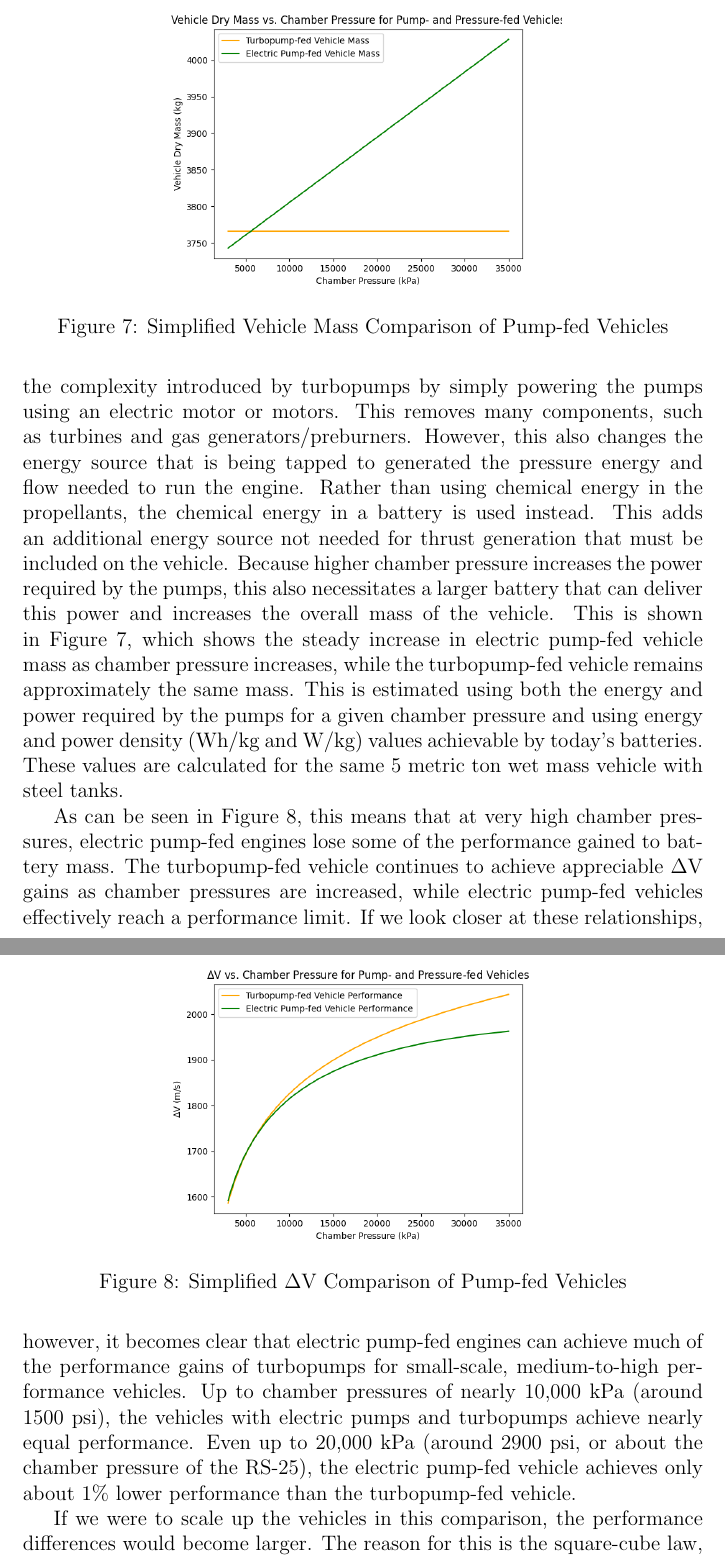
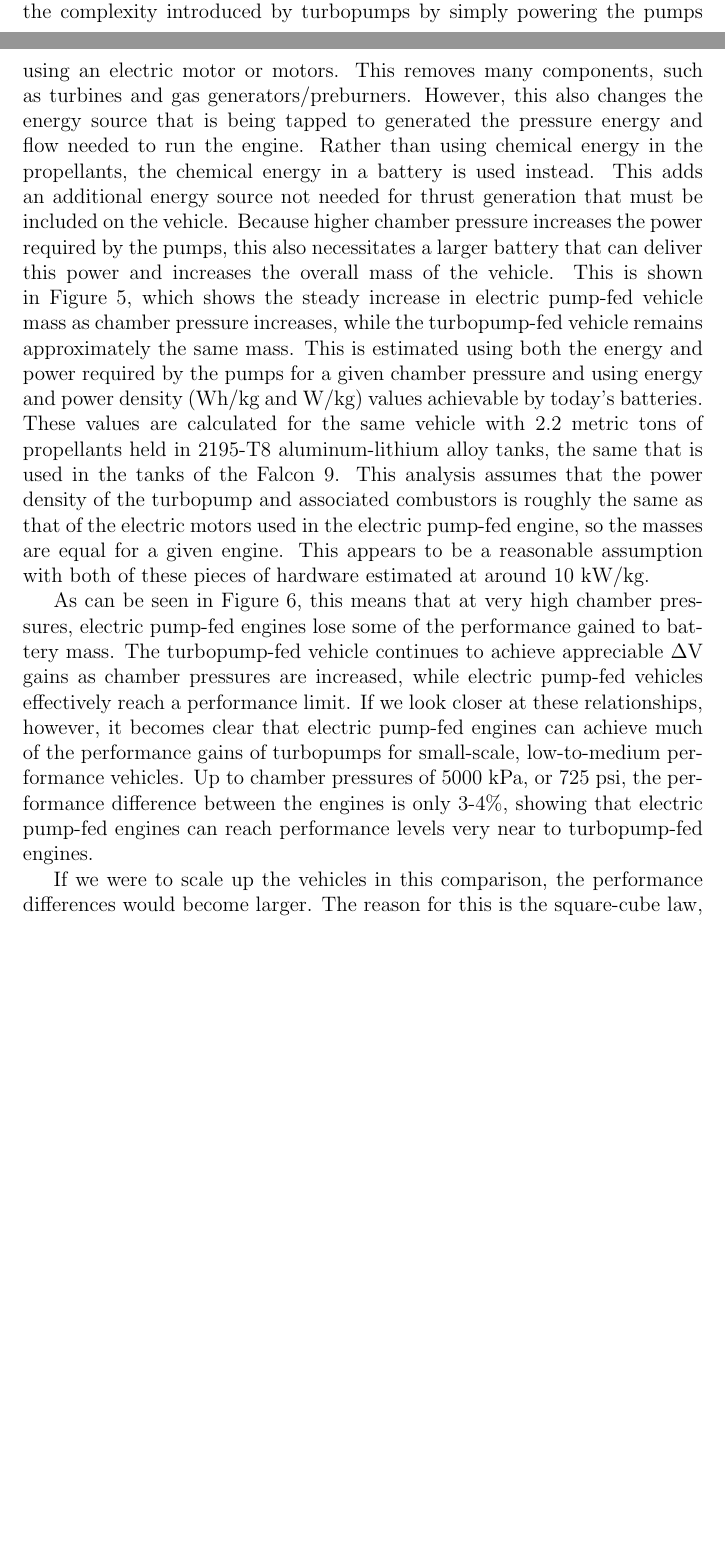
Before and after one commit to coopfpv/Strata-Engine-Design, a LaTeX document (Engine_Design_Document.tex): two parts of pages 10 and 11 of 18 before the commit and two parts of pages 9 and 10 of 17 after it, joined at a grey line, cut at the place of the change, the shorter picture padded with empty space. The pictures show the PDF file Engine_Design_Document.pdf that the author committed with the source.

Commit message:
Updates to Vehicle Performance Analysis
Update part 1.1 high-level analysis of vehicles powered by various types of engines

```diff
--- a/Engine_Design_Document.tex
+++ b/Engine_Design_Document.tex
@@ -79,30 +79,17 @@ So why don't orbital rockets use pressure-fed engines? The problem is that press
 
 \begin{figure}[!b]
     \centering
-    \includegraphics[width=8cm]{VehicleMass_V_Pc.png}
+    \includegraphics[width=8cm]{Plots and Graphs/VehicleMass_V_Pc.png}
     \caption{Simplified Comparison of Vehicle Mass for Pressure-fed, Turbopump-fed, and Electric Pump-fed Vehicles}
 \end{figure}
 
 \begin{figure}[t]
     \centering
-    \includegraphics[width=8cm]{deltaV_Pressure_V_Pump.png}
+    \includegraphics[width=8cm]{Plots and Graphs/deltaV_Pressure_V_Pump.png}
     \caption{Simplified $\Delta$V Comparison Against Chamber Pressure for Pressure-fed, Turbopump-fed, and Electric Pump-fed Vehicles}
 \end{figure}
 
 In a pump-fed vehicle, it is possible to achieve much higher performance by converting other, much more mass-efficient, types of energy into pressure energy. Most vehicles opt to use the same energy source that is being used to boost the rocket in the first place: chemical energy in the propellants. By taking a small amount of the overall chemical energy available in the propellant and dedicating it to increasing chamber pressure, a much higher overall engine performance can be obtained in a flight-worthy engine. In an open cycle, this chemical energy is only used to create pressure energy, and the propellant is dumped after it has accomplished this job. However, closed cycle engines are able to use this propellant to create thrust after it is used to generate the necessary pressures and flow rates. These categories of engine cycles, but especially closed cycle engines, require much greater complexity in engine operations and plumbing. This is because in addition to complex, custom components, turbopump-fed engines often must strike a delicate balance between various parts of the engine due to interconnected operations. This can especially complicate the startup procedure for the engine, as the pumps may rely on the combustion chamber to spool up. They also open up areas of potential risk to engine reliability and longevity, such as high-speed rotating shaft seals and combustion devices that may cause engine coking (gumming up) or pose a risk of component degradation due to high temperatures and pressures.
 
-Electric pump-fed engines are also able to achieve high chamber pressures without the need for high pressure tanks. However, they eliminate much of the complexity introduced by turbopumps by simply powering the pumps using an electric motor or motors. This removes many components, such as turbines and gas generators/preburners. However, this also changes the energy source that is being tapped to generated the pressure energy and flow needed to run the engine. Rather than using chemical energy in the propellants, the chemical energy in a battery is used instead. This adds an additional energy source not needed for thrust generation that must be included on the vehicle. Because higher chamber pressure increases the power required by the pumps, this also necessitates a larger battery that can deliver this power and increases the overall mass of the vehicle. This is shown in Figure 7, which shows the steady increase in electric pump-fed vehicle mass as chamber pressure increases, while the turbopump-fed vehicle remains approximately the same mass. This is estimated using both the energy and power required by the pumps for a given chamber pressure and using energy and power density (Wh/kg and W/kg) values achievable by today's batteries. These values are calculated for the same 5 metric ton wet mass vehicle with steel tanks.
+Electric pump-fed engines are also able to achieve high chamber pressures without the need for high pressure tanks. However, they eliminate much of the complexity introduced by turbopumps by simply powering the pumps using an electric motor or motors. This removes many components, such as turbines and gas generators/preburners. However, this also changes the energy source that is being tapped to generated the pressure energy and flow needed to run the engine. Rather than using chemical energy in the propellants, the chemical energy in a battery is used instead. This adds an additional energy source not needed for thrust generation that must be included on the vehicle. Because higher chamber pressure increases the power required by the pumps, this also necessitates a larger battery that can deliver this power and increases the overall mass of the vehicle. This is shown in Figure 5, which shows the steady increase in electric pump-fed vehicle mass as chamber pressure increases, while the turbopump-fed vehicle remains approximately the same mass. This is estimated using both the energy and power required by the pumps for a given chamber pressure and using energy and power density (Wh/kg and W/kg) values achievable by today's batteries. These values are calculated for the same vehicle with 2.2 metric tons of propellants held in 2195-T8 aluminum-lithium alloy tanks, the same that is used in the tanks of the Falcon 9. This analysis assumes that the power density of the turbopump and associated combustors is roughly the same as that of the electric motors used in the electric pump-fed engine, so the masses are equal for a given engine. This appears to be a reasonable assumption with both of these pieces of hardware estimated at around 10 kW/kg.
 
-\begin{figure}[]
-    \centering
-    \includegraphics[width=8cm]{VehicleMass_V_Pc_Pump_Only.png}
-    \caption{Simplified Vehicle Mass Comparison of Pump-fed Vehicles}
-\end{figure}
-
-\begin{figure}[]
-    \centering
-    \includegraphics[width=8cm]{deltaV_V_Pc_Pump_Only.png}
-    \caption{Simplified $\Delta$V Comparison of Pump-fed Vehicles}
-\end{figure}
-
-As can be seen in Figure 8, this means that at very high chamber pressures, electric pump-fed engines lose some of the performance gained to battery mass. The turbopump-fed vehicle continues to achieve appreciable $\Delta $V gains as chamber pressures are increased, while electric pump-fed vehicles effectively reach a performance limit. If we look closer at these relationships, however, it becomes clear that electric pump-fed engines can achieve much of the performance gains of turbopumps for  small-scale, medium-to-high performance vehicles. Up to chamber pressures of nearly 10,000 kPa (around 1500 psi), the vehicles with electric pumps and turbopumps achieve nearly equal performance. Even up to 20,000 kPa (around 2900 psi, or about the chamber pressure of the RS-25), the electric pump-fed vehicle achieves only about 1\% lower performance than the turbopump-fed vehicle.
```
Also changed, not shown: Engine_Design_Document.pdf, Plots and Graphs/VehicleMass_V_Pc.png, Plots and Graphs/deltaV_Pressure_V_Pump.png, Engine_Design_Document.tex (19 more changed lines), 5 other files.
